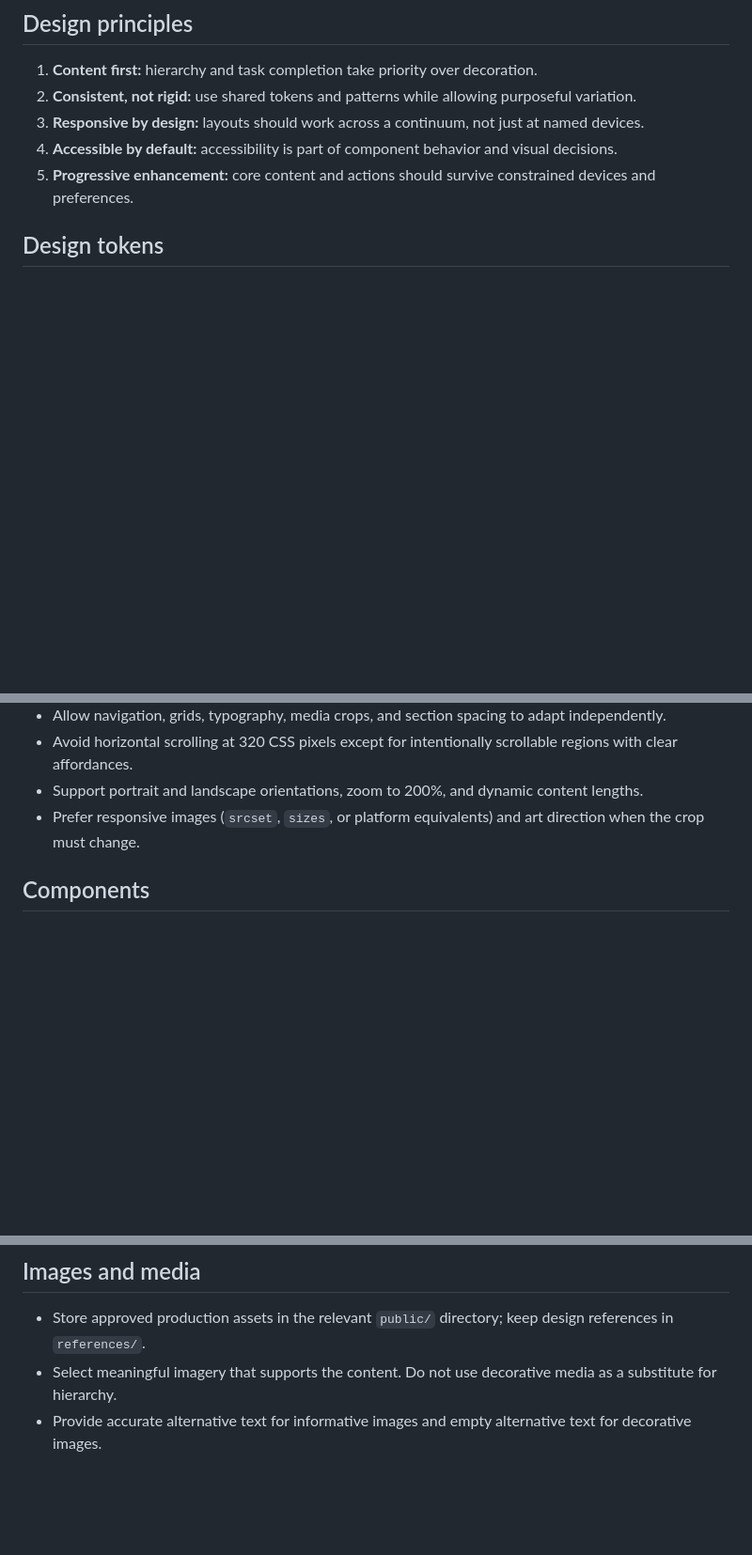
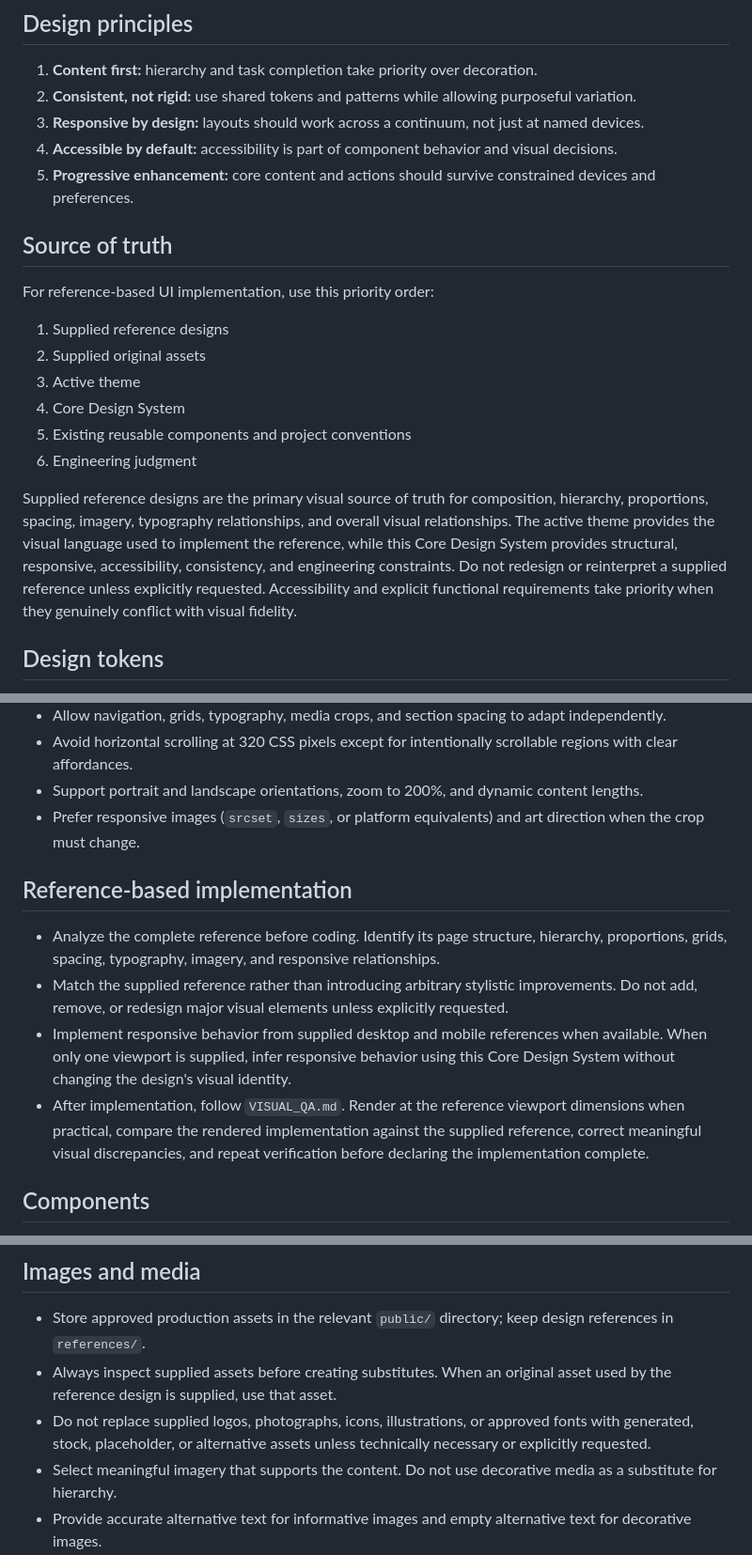
Before and after one commit to xningweb/my_website, a Markdown page: DESIGN_SYSTEM.md, 3 parts joined by grey strips. Shown at 94% size. Rendered like a GitHub page; blank space fills up the shorter version.

Commit message:
Strengthen reference implementation guidance

```diff
--- a/DESIGN_SYSTEM.md
+++ b/DESIGN_SYSTEM.md
@@ -9,6 +9,19 @@ This framework-agnostic system defines the durable rules for future websites in
 3. **Responsive by design:** layouts should work across a continuum, not just at named devices.
 4. **Accessible by default:** accessibility is part of component behavior and visual decisions.
 5. **Progressive enhancement:** core content and actions should survive constrained devices and preferences.
+
+## Source of truth
+
+For reference-based UI implementation, use this priority order:
+
+1. Supplied reference designs
+2. Supplied original assets
+3. Active theme
+4. Core Design System
+5. Existing reusable components and project conventions
+6. Engineering judgment
+
+Supplied reference designs are the primary visual source of truth for composition, hierarchy, proportions, spacing, imagery, typography relationships, and overall visual relationships. The active theme provides the visual language used to implement the reference, while this Core Design System provides structural, responsive, accessibility, consistency, and engineering constraints. Do not redesign or reinterpret a supplied reference unless explicitly requested. Accessibility and explicit functional requirements take priority when they genuinely conflict with visual fidelity.
 
 ## Design tokens
 
@@ -80,6 +93,13 @@ Use a consistent base scale rather than arbitrary gaps. A practical default scal
 - Support portrait and landscape orientations, zoom to 200%, and dynamic content lengths.
 - Prefer responsive images (`srcset`, `sizes`, or platform equivalents) and art direction when the crop must change.
 
+## Reference-based implementation
+
+- Analyze the complete reference before coding. Identify its page structure, hierarchy, proportions, grids, spacing, typography, imagery, and responsive relationships.
+- Match the supplied reference rather than introducing arbitrary stylistic improvements. Do not add, remove, or redesign major visual elements unless explicitly requested.
+- Implement responsive behavior from supplied desktop and mobile references when available. When only one viewport is supplied, infer responsive behavior using this Core Design System without changing the design's visual identity.
+- After implementation, follow `VISUAL_QA.md`. Render at the reference viewport dimensions when practical, compare the rendered implementation against the supplied reference, correct meaningful visual discrepancies, and repeat verification before declaring the implementation complete.
+
 ## Components
 
 Components should have a single clear responsibility, semantic markup, token-driven styling, and documented variants and states.
@@ -104,6 +124,8 @@ Components should have a single clear responsibility, semantic markup, token-dri
 ## Images and media
 
 - Store approved production assets in the relevant `public/` directory; keep design references in `references/`.
+- Always inspect supplied assets before creating substitutes. When an original asset used by the reference design is supplied, use that asset.
+- Do not replace supplied logos, photographs, icons, illustrations, or approved fonts with generated, stock, placeholder, or alternative assets unless technically necessary or explicitly requested.
 - Select meaningful imagery that supports the content. Do not use decorative media as a substitute for hierarchy.
 - Provide accurate alternative text for informative images and empty alternative text for decorative images.
 - Preserve aspect ratio, define intrinsic dimensions, and use intentional crops with `object-fit`/`object-position` or equivalents.
```
